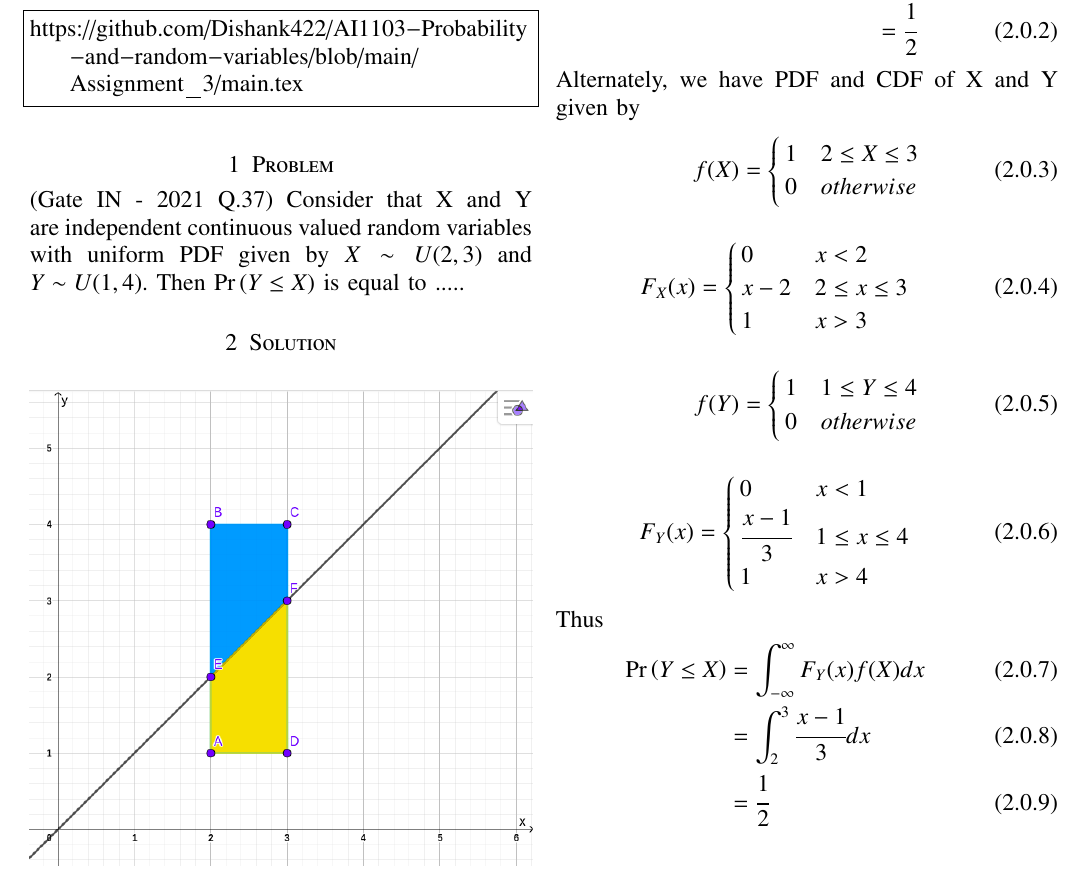
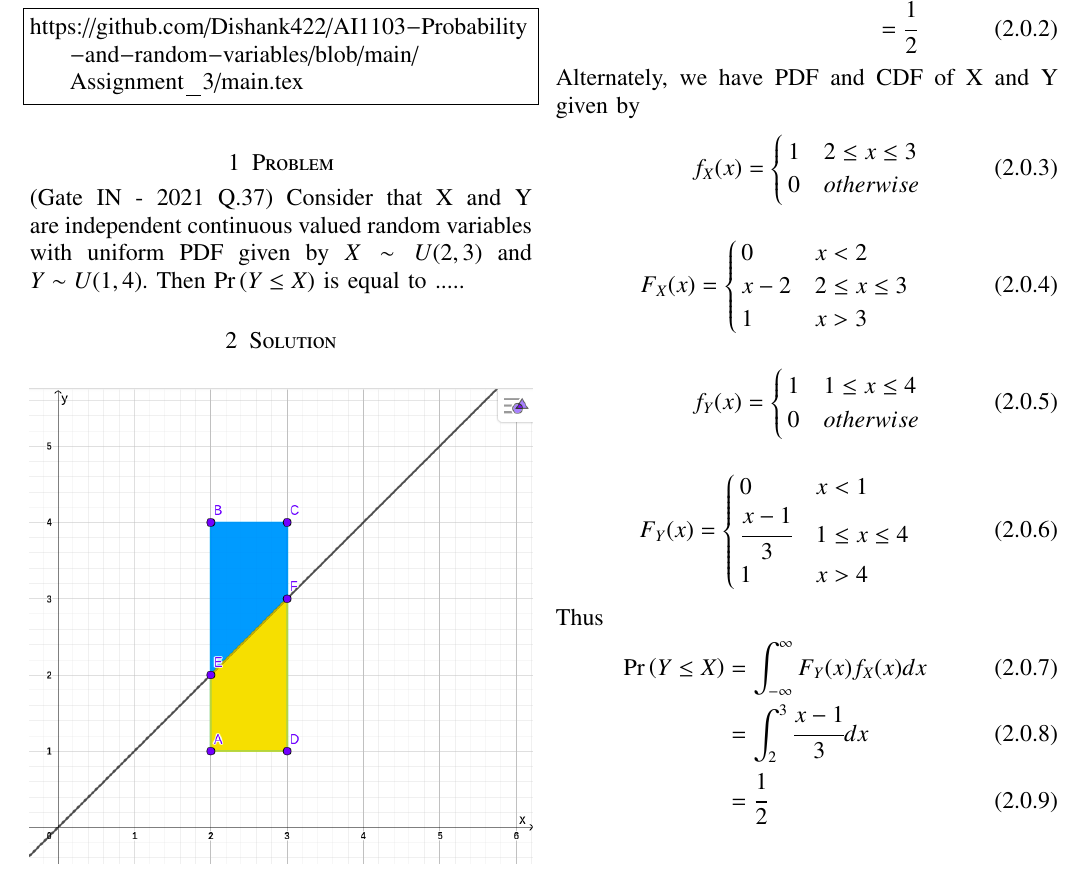
Before and after one commit to Dishank422/AI1103-Probability-and-random-variables, a LaTeX problem sheet (Assignment_3/main.tex): part of the page, cut so that both start at the same text. Compiled offline with pdfLaTeX.

Commit message:
Update main.tex

```diff
--- a/Assignment_3/main.tex
+++ b/Assignment_3/main.tex
@@ -148,9 +148,9 @@ In figure \ref{fig:Nuruhuhuhuhuhuhu}, rectangle ABCD represents sample space of
 
 Alternately, we have PDF and CDF of X and Y given by
 \begin{align}
-    f(X) =
+    f_X(x) =
     \begin{cases}
-    1 & 2\le X\le 3\\
+    1 & 2\le x\le 3\\
     0 & otherwise
     \end{cases}
 \end{align}
@@ -163,9 +163,9 @@ Alternately, we have PDF and CDF of X and Y given by
     \end{cases}
 \end{align}
 \begin{align}
-    f(Y) =
+    f_Y(x) =
     \begin{cases}
-    1 & 1\le Y\le 4\\
+    1 & 1\le x\le 4\\
     0 & otherwise
     \end{cases}
 \end{align}
@@ -179,7 +179,7 @@ Alternately, we have PDF and CDF of X and Y given by
 \end{align}
 Thus
 \begin{align}
-    \pr{Y\le X} &= \int_{-\infty}^{\infty} F_Y(x)f(X)dx\\
+    \pr{Y\le X} &= \int_{-\infty}^{\infty} F_Y(x)f_X(x)dx\\
                 &= \int_2^3 \cfrac{x-1}{3}dx\\
                 &= \cfrac{1}{2}
 \end{align}
```
